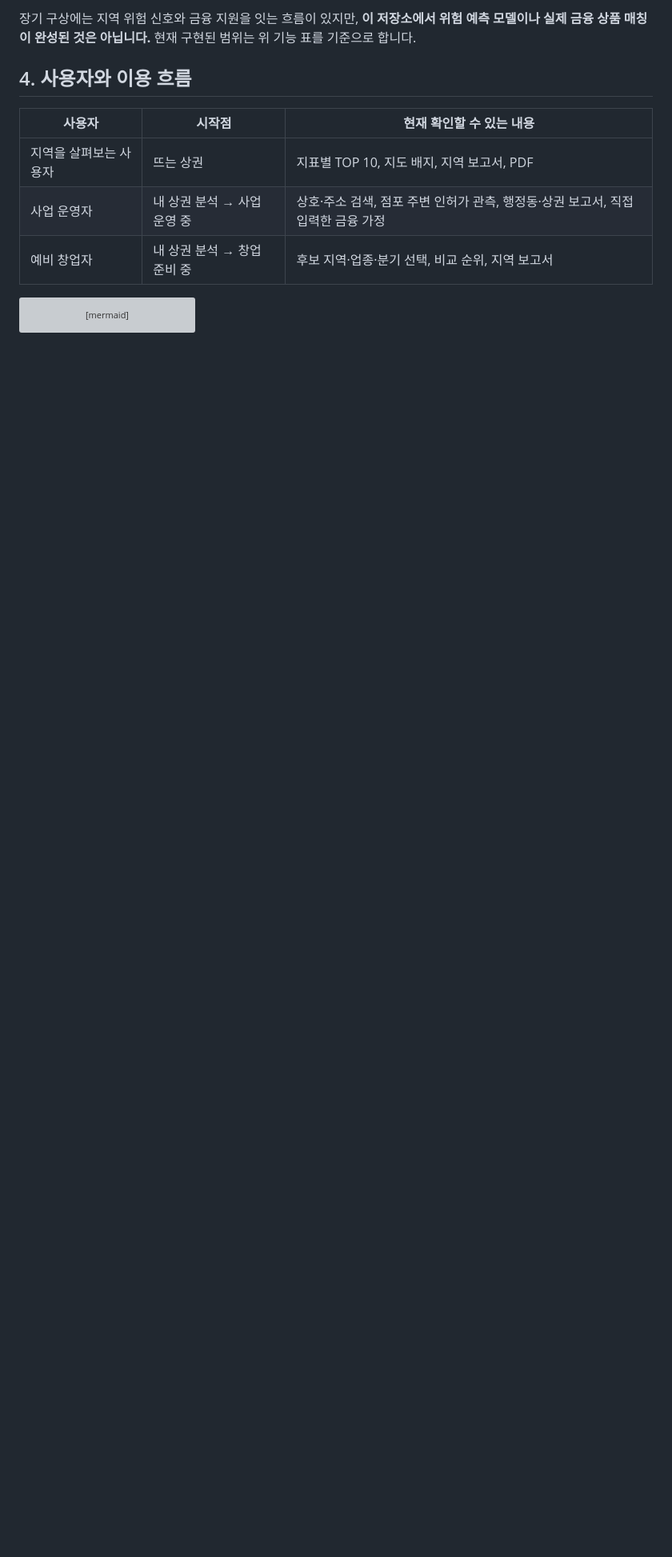
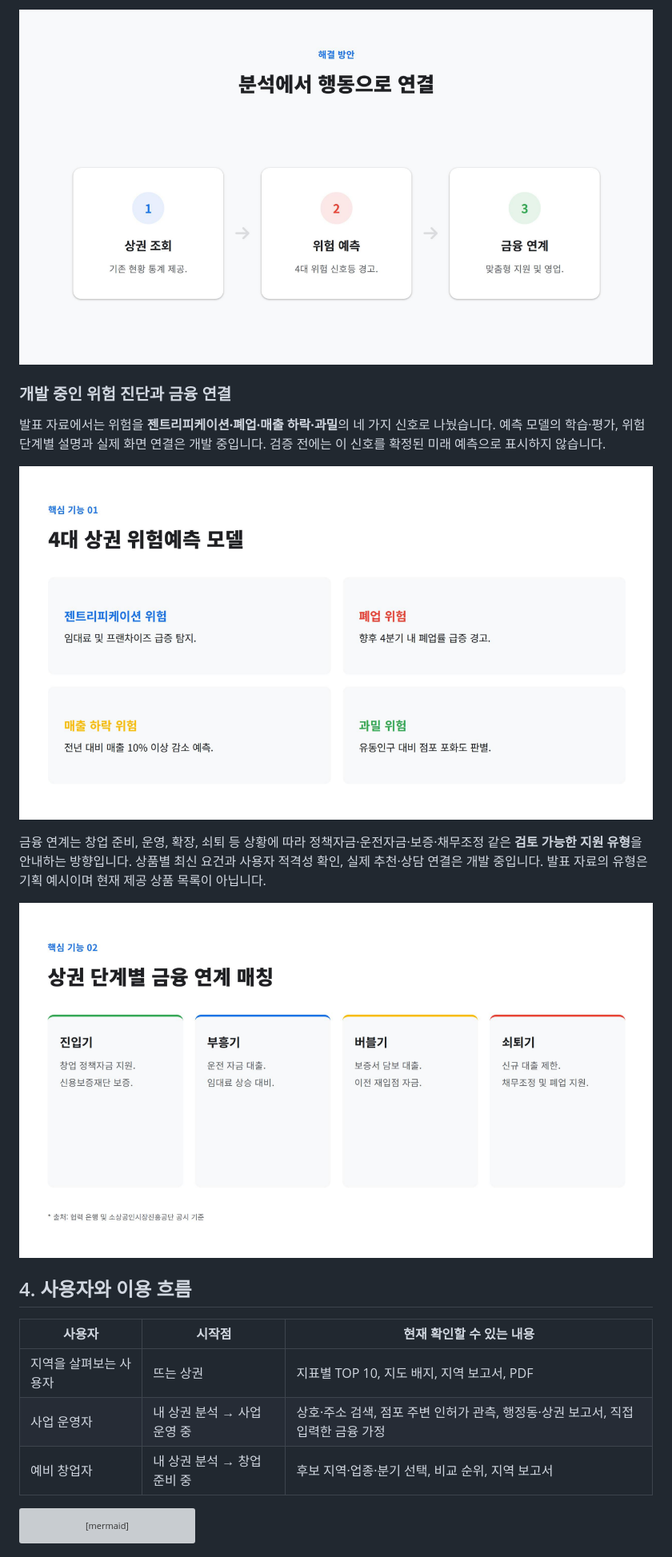
Before and after one commit to ucb1122/kb-bridge-final-project, a Markdown page: README.md, the part around one of its changes. Shown at 80% size. Drawn GitHub-style; pictures changed too: docs/images/presentation-analysis-to-action.png (added), docs/images/presentation-finance-stages.png (added), docs/images/presentation-risk-signals.png (added); blank space fills up the shorter version; grey boxes are pictures that could not be loaded.

Commit message:
[docs] #1 위험 상권과 금융 연결 목표를 README에 반영

```diff
--- a/README.md
+++ b/README.md
@@ -74,5 +80,15 @@ KB 상권브릿지는 서울시 공개 상권 자료를 지도와 보고서로
 
-장기 구상에는 지역 위험 신호와 금융 지원을 잇는 흐름이 있지만, **이 저장소에서 위험 예측 모델이나 실제 금융 상품 매칭이 완성된 것은 아닙니다.** 현재 구현된 범위는 위 기능 표를 기준으로 합니다.
+![기획 발표 자료: 상권 조회에서 위험 예측과 금융 연계로 이어지는 흐름](docs/images/presentation-analysis-to-action.png)
+
+### 개발 중인 위험 진단과 금융 연결
+
+발표 자료에서는 위험을 **젠트리피케이션·폐업·매출 하락·과밀**의 네 가지 신호로 나눴습니다. 예측 모델의 학습·평가, 위험 단계별 설명과 실제 화면 연결은 개발 중입니다. 검증 전에는 이 신호를 확정된 미래 예측으로 표시하지 않습니다.
+
+![기획 발표 자료: 네 가지 상권 위험 신호](docs/images/presentation-risk-signals.png)
+
+금융 연계는 창업 준비, 운영, 확장, 쇠퇴 등 상황에 따라 정책자금·운전자금·보증·채무조정 같은 **검토 가능한 지원 유형**을 안내하는 방향입니다. 상품별 최신 요건과 사용자 적격성 확인, 실제 추천·상담 연결은 개발 중입니다. 발표 자료의 유형은 기획 예시이며 현재 제공 상품 목록이 아닙니다.
+
+![기획 발표 자료: 상권 단계별 금융 연계 구상](docs/images/presentation-finance-stages.png)
 
 ## 4. 사용자와 이용 흐름
 
```
Also changed, not shown: other parts of README.md (+30 -22 lines), docs/images/presentation-service-gap.png (added).
